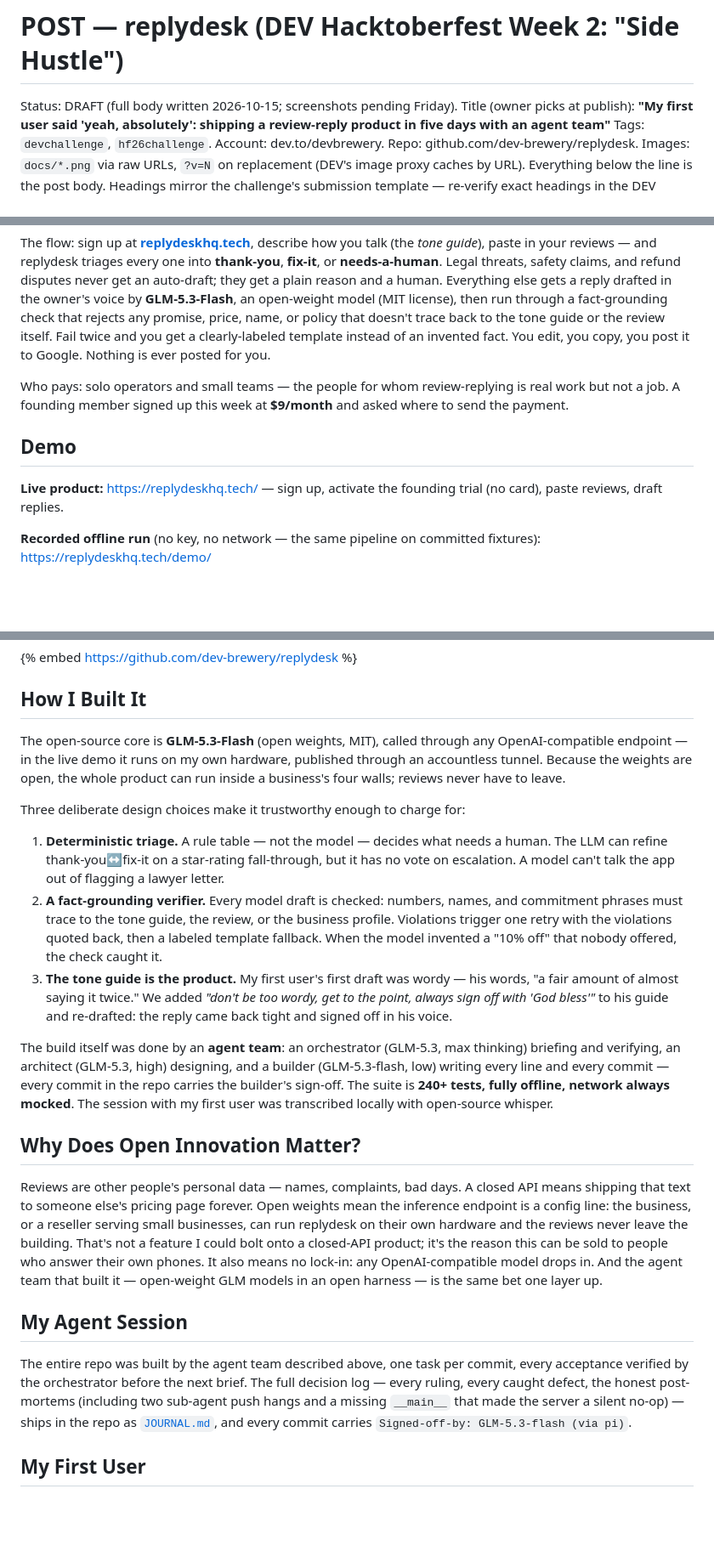
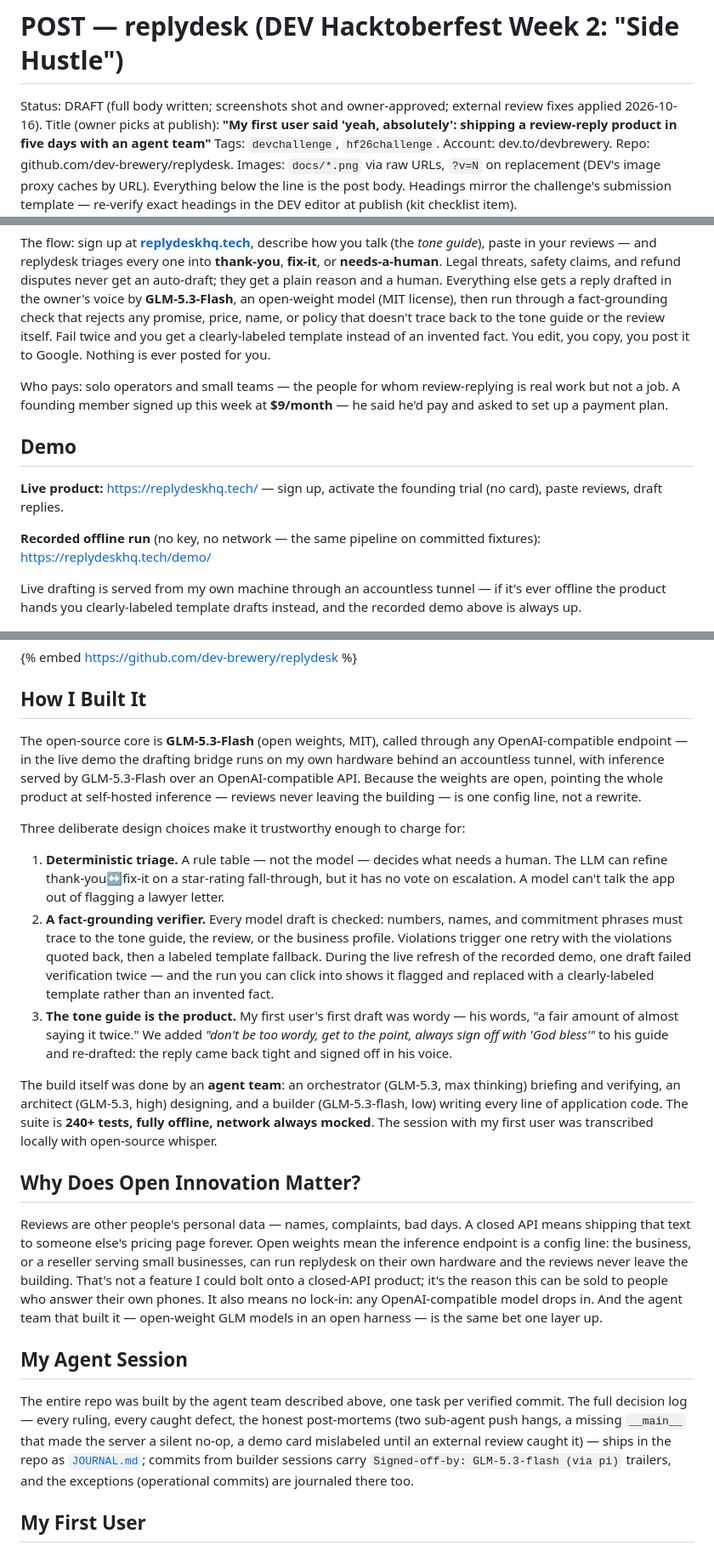
Before and after one commit to dev-brewery/replydesk, a Markdown page: POST_DRAFT.md, 3 parts joined by grey strips. Shown at 85% size. GitHub-like rendering; blank space fills up the shorter version.

```diff
--- a/POST_DRAFT.md
+++ b/POST_DRAFT.md
@@ -1,6 +1,6 @@
 # POST — replydesk (DEV Hacktoberfest Week 2: "Side Hustle")
 
-Status: DRAFT (full body written 2026-10-15; screenshots pending Friday).
+Status: DRAFT (full body written; screenshots shot and owner-approved; external review fixes applied 2026-10-16).
 Title (owner picks at publish): **"My first user said 'yeah, absolutely': shipping a review-reply product in five days with an agent team"**
 Tags: `devchallenge`, `hf26challenge`.
 Account: dev.to/devbrewery. Repo: github.com/dev-brewery/replydesk.
@@ -18,13 +18,15 @@ template — re-verify exact headings in the DEV editor at publish (kit checklis
 
 The flow: sign up at **[replydeskhq.tech](https://replydeskhq.tech/)**, describe how you talk (the *tone guide*), paste in your reviews — and replydesk triages every one into **thank-you**, **fix-it**, or **needs-a-human**. Legal threats, safety claims, and refund disputes never get an auto-draft; they get a plain reason and a human. Everything else gets a reply drafted in the owner's voice by **GLM-5.3-Flash**, an open-weight model (MIT license), then run through a fact-grounding check that rejects any promise, price, name, or policy that doesn't trace back to the tone guide or the review itself. Fail twice and you get a clearly-labeled template instead of an invented fact. You edit, you copy, you post it to Google. Nothing is ever posted for you.
 
-Who pays: solo operators and small teams — the people for whom review-replying is real work but not a job. A founding member signed up this week at **$9/month** and asked where to send the payment.
+Who pays: solo operators and small teams — the people for whom review-replying is real work but not a job. A founding member signed up this week at **$9/month** — he said he'd pay and asked to set up a payment plan.
 
 ## Demo
 
 **Live product:** https://replydeskhq.tech/ — sign up, activate the founding trial (no card), paste reviews, draft replies.
 
 **Recorded offline run** (no key, no network — the same pipeline on committed fixtures): https://replydeskhq.tech/demo/
+
+Live drafting is served from my own machine through an accountless tunnel — if it's ever offline the product hands you clearly-labeled template drafts instead, and the recorded demo above is always up.
 
 ![replydesk workspace with verified drafts](https://raw.githubusercontent.com/dev-brewery/replydesk/main/docs/workspace.png?v=1)
 
@@ -36,15 +38,15 @@ Who pays: solo operators and small teams — the people for whom review-replying
 
 ## How I Built It
 
-The open-source core is **GLM-5.3-Flash** (open weights, MIT), called through any OpenAI-compatible endpoint — in the live demo it runs on my own hardware, published through an accountless tunnel. Because the weights are open, the whole product can run inside a business's four walls; reviews never have to leave.
+The open-source core is **GLM-5.3-Flash** (open weights, MIT), called through any OpenAI-compatible endpoint — in the live demo the drafting bridge runs on my own hardware behind an accountless tunnel, with inference served by GLM-5.3-Flash over an OpenAI-compatible API. Because the weights are open, pointing the whole product at self-hosted inference — reviews never leaving the building — is one config line, not a rewrite.
 
 Three deliberate design choices make it trustworthy enough to charge for:
 
 1. **Deterministic triage.** A rule table — not the model — decides what needs a human. The LLM can refine thank-you↔fix-it on a star-rating fall-through, but it has no vote on escalation. A model can't talk the app out of flagging a lawyer letter.
-2. **A fact-grounding verifier.** Every model draft is checked: numbers, names, and commitment phrases must trace to the tone guide, the review, or the business profile. Violations trigger one retry with the violations quoted back, then a labeled template fallback. When the model invented a "10% off" that nobody offered, the check caught it.
+2. **A fact-grounding verifier.** Every model draft is checked: numbers, names, and commitment phrases must trace to the tone guide, the review, or the business profile. Violations trigger one retry with the violations quoted back, then a labeled template fallback. During the live refresh of the recorded demo, one draft failed verification twice — and the run you can click into shows it flagged and replaced with a clearly-labeled template rather than an invented fact.
 3. **The tone guide is the product.** My first user's first draft was wordy — his words, "a fair amount of almost saying it twice." We added *"don't be too wordy, get to the point, always sign off with 'God bless'"* to his guide and re-drafted: the reply came back tight and signed off in his voice.
 
-The build itself was done by an **agent team**: an orchestrator (GLM-5.3, max thinking) briefing and verifying, an architect (GLM-5.3, high) designing, and a builder (GLM-5.3-flash, low) writing every line and every commit — every commit in the repo carries the builder's sign-off. The suite is **240+ tests, fully offline, network always mocked**. The session with my first user was transcribed locally with open-source whisper.
+The build itself was done by an **agent team**: an orchestrator (GLM-5.3, max thinking) briefing and verifying, an architect (GLM-5.3, high) designing, and a builder (GLM-5.3-flash, low) writing every line of application code. The suite is **240+ tests, fully offline, network always mocked**. The session with my first user was transcribed locally with open-source whisper.
 
 ## Why Does Open Innovation Matter?
 
@@ -52,7 +54,7 @@ Reviews are other people's personal data — names, complaints, bad days. A clos
 
 ## My Agent Session
 
-The entire repo was built by the agent team described above, one task per commit, every acceptance verified by the orchestrator before the next brief. The full decision log — every ruling, every caught defect, the honest post-mortems (including two sub-agent push hangs and a missing `__main__` that made the server a silent no-op) — ships in the repo as [`JOURNAL.md`](https://github.com/dev-brewery/replydesk/blob/main/JOURNAL.md), and every commit carries `Signed-off-by: GLM-5.3-flash (via pi)`.
+The entire repo was built by the agent team described above, one task per verified commit. The full decision log — every ruling, every caught defect, the honest post-mortems (two sub-agent push hangs, a missing `__main__` that made the server a silent no-op, a demo card mislabeled until an external review caught it) — ships in the repo as [`JOURNAL.md`](https://github.com/dev-brewery/replydesk/blob/main/JOURNAL.md); commits from builder sessions carry `Signed-off-by: GLM-5.3-flash (via pi)` trailers, and the exceptions (operational commits) are journaled there too.
 
 ## My First User
 
```
Also changed, not shown: other parts of POST_DRAFT.md (+1 -1 lines), JOURNAL.md (+10 -0 lines).
